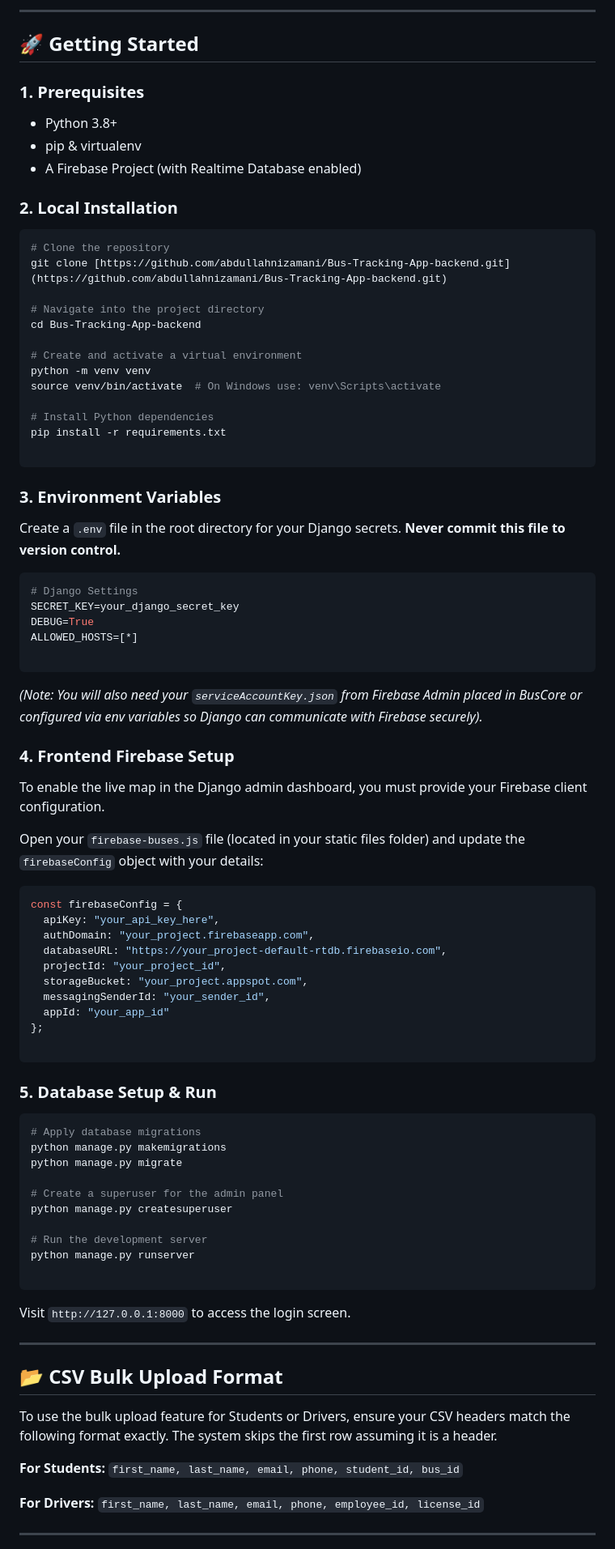
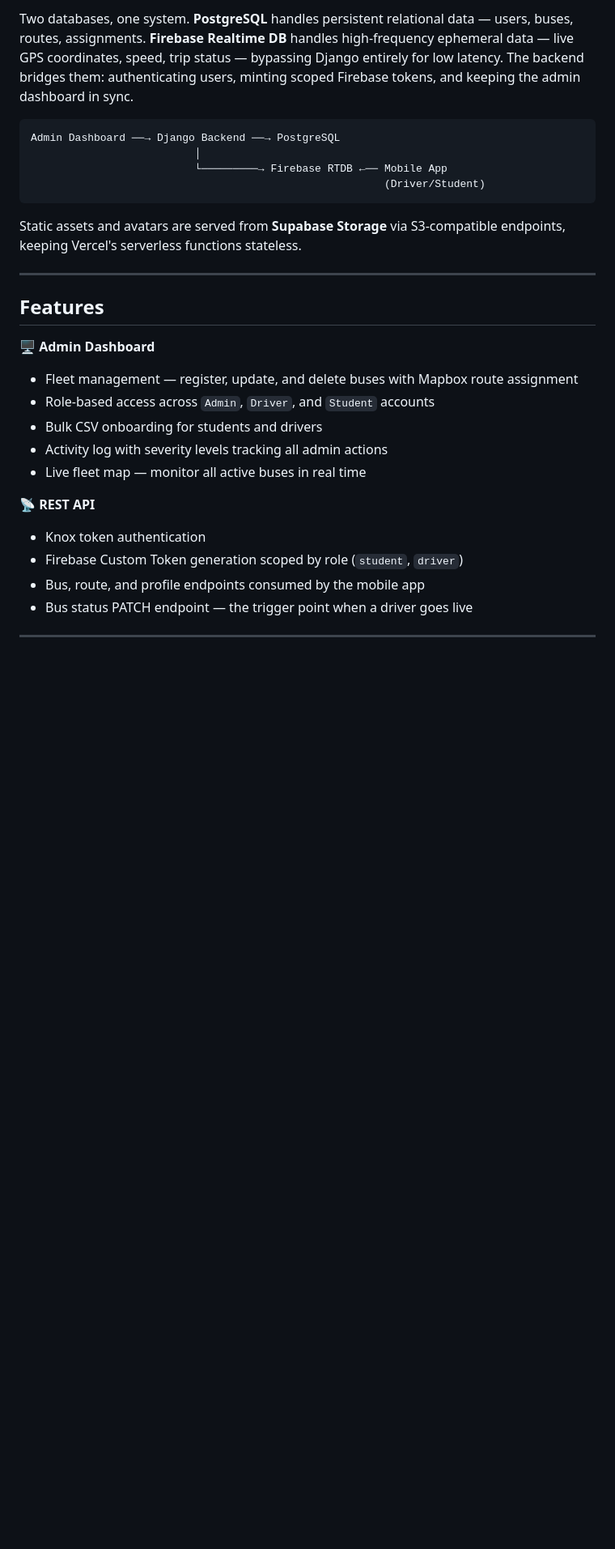
Before and after one commit to abdullahnizamani/Bus-Tracking-App-backend, a Markdown page: README.MD, the part around one of its changes. Shown at 81% size. Drawn GitHub-style; blank space fills up the shorter version.

Commit message:
updated the readme.md to match the new setup

````diff
--- a/README.MD
+++ b/README.MD
@@ -43,90 +16,30 @@ The backend utilizes a **Dual-Stream Data Model** to ensure scalability and low
----
-## 🚀 Getting Started
-
-### 1. Prerequisites
-- Python 3.8+
-- pip & virtualenv
-- A Firebase Project (with Realtime Database enabled)
-
-### 2. Local Installation
-
-```bash
-# Clone the repository
-git clone [https://github.com/abdullahnizamani/Bus-Tracking-App-backend.git](https://github.com/abdullahnizamani/Bus-Tracking-App-backend.git)
-
-# Navigate into the project directory
-cd Bus-Tracking-App-backend
-
-# Create and activate a virtual environment
-python -m venv venv
-source venv/bin/activate  # On Windows use: venv\Scripts\activate
-
-# Install Python dependencies
-pip install -r requirements.txt
+Two databases, one system. **PostgreSQL** handles persistent relational data — users, buses, routes, assignments. **Firebase Realtime DB** handles high-frequency ephemeral data — live GPS coordinates, speed, trip status — bypassing Django entirely for low latency. The backend bridges them: authenticating users, minting scoped Firebase tokens, and keeping the admin dashboard in sync.
 
 ```
-
-### 3. Environment Variables
-
-Create a `.env` file in the root directory for your Django secrets. **Never commit this file to version control.**
-
-```env
-# Django Settings
-SECRET_KEY=your_django_secret_key
-DEBUG=True
-ALLOWED_HOSTS=[*]
-
+Admin Dashboard ──→ Django Backend ──→ PostgreSQL
+                          │
+                          └─────────→ Firebase RTDB ←── Mobile App
+                                                        (Driver/Student)
 ```
 
-*(Note: You will also need your `serviceAccountKey.json` from Firebase Admin placed in BusCore or configured via env variables so Django can communicate with Firebase securely).*
-
-### 4. Frontend Firebase Setup
-
-To enable the live map in the Django admin dashboard, you must provide your Firebase client configuration.
-
-Open your `firebase-buses.js` file (located in your static files folder) and update the `firebaseConfig` object with your details:
-
-```javascript
-const firebaseConfig = {
-  apiKey: "your_api_key_here",
-  authDomain: "your_project.firebaseapp.com",
-  databaseURL: "https://your_project-default-rtdb.firebaseio.com",
-  projectId: "your_project_id",
-  storageBucket: "your_project.appspot.com",
-  messagingSenderId: "your_sender_id",
-  appId: "your_app_id"
-};
-
-```
-
-### 5. Database Setup & Run
-
-```bash
-# Apply database migrations
-python manage.py makemigrations
-python manage.py migrate
-
-# Create a superuser for the admin panel
-python manage.py createsuperuser
-
-# Run the development server
-python manage.py runserver
-
-```
-
-Visit `http://127.0.0.1:8000` to access the login screen.
+Static assets and avatars are served from **Supabase Storage** via S3-compatible endpoints, keeping Vercel's serverless functions stateless.
 
 ---
 
-## 📂 CSV Bulk Upload Format
+## Features
 
-To use the bulk upload feature for Students or Drivers, ensure your CSV headers match the following format exactly. The system skips the first row assuming it is a header.
+**🖥️ Admin Dashboard**
+- Fleet management — register, update, and delete buses with Mapbox route assignment
+- Role-based access across `Admin`, `Driver`, and `Student` accounts
+- Bulk CSV onboarding for students and drivers
+- Activity log with severity levels tracking all admin actions
+- Live fleet map — monitor all active buses in real time
 
-**For Students:**
-`first_name, last_name, email, phone, student_id, bus_id`
-
-**For Drivers:**
-`first_name, last_name, email, phone, employee_id, license_id`
+**📡 REST API**
+- Knox token authentication
+- Firebase Custom Token generation scoped by role (`student`, `driver`)
+- Bus, route, and profile endpoints consumed by the mobile app
+- Bus status PATCH endpoint — the trigger point when a driver goes live
 
 ---
 
````
Also changed, not shown: other parts of README.MD (+97 -47 lines).
